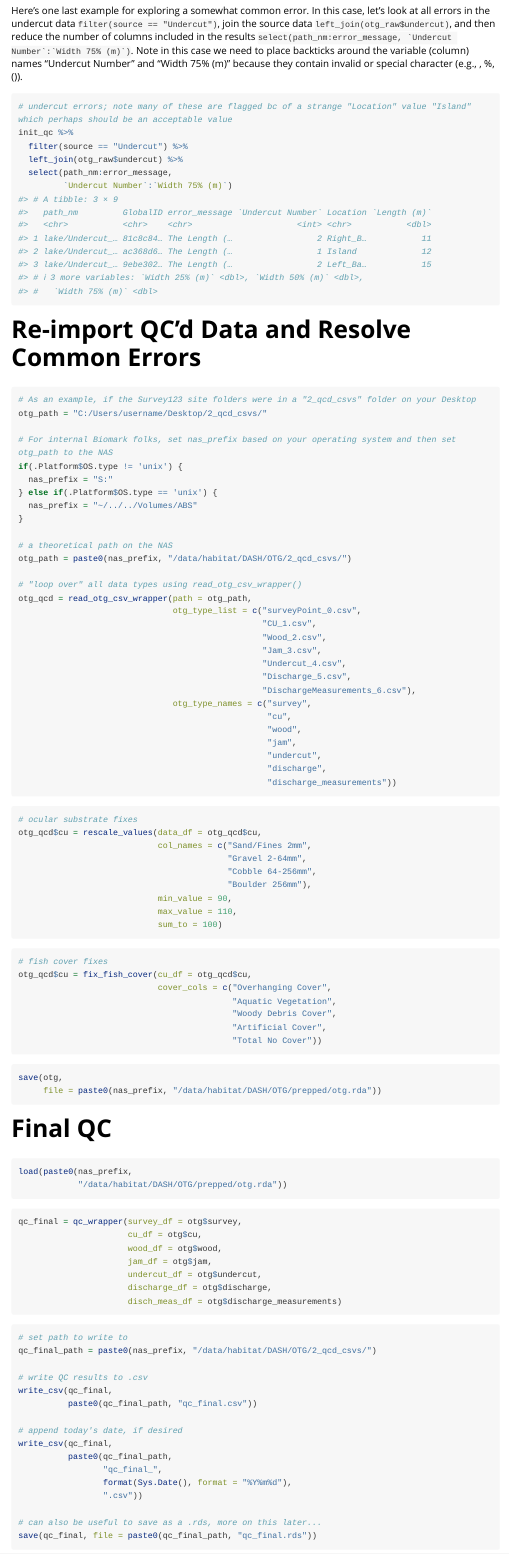
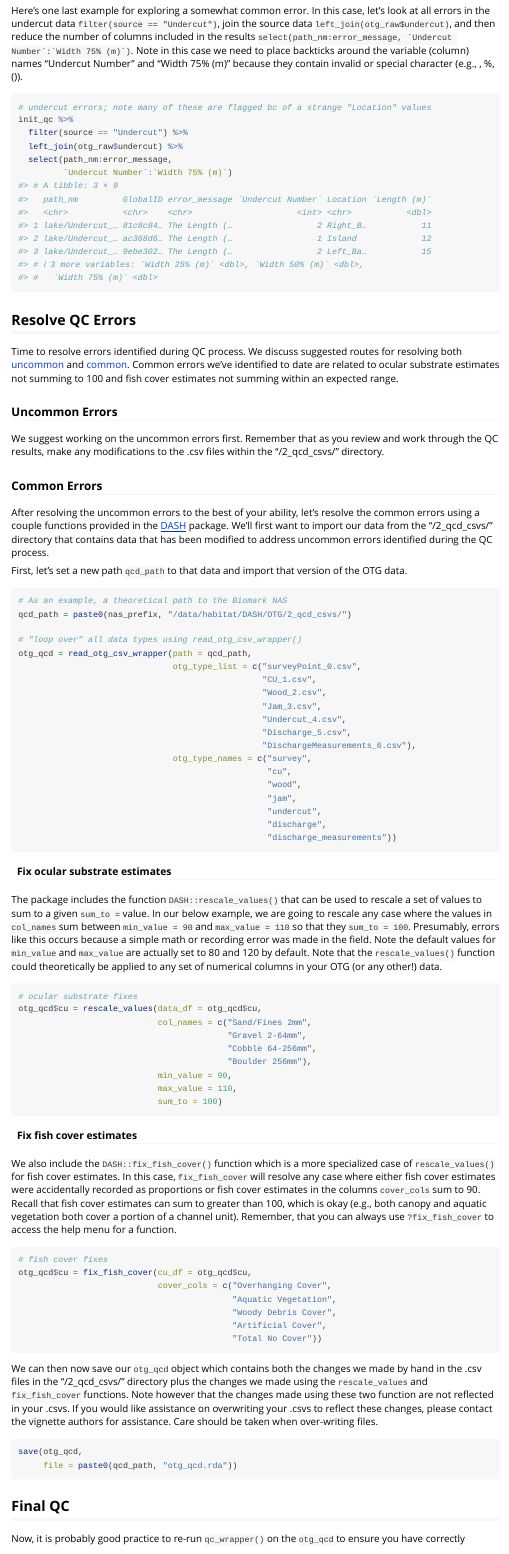
Before and after one commit to Mount-Hood-Environmental/DASH, an R Markdown document (vignettes/otg-import-qc.Rmd): the page in a window 1100 px wide, from 9750 px down before the commit and from 9400 px down after it, so that both start at the same text. Rendered offline with R 4.5, knitr and Pandoc, with nearby package versions; some code elsewhere in the file could not run offline; long lines of code are wrapped.

Commit message:
finished draft otg-import-qc vignette

````diff
--- a/vignettes/otg-import-qc.Rmd
+++ b/vignettes/otg-import-qc.Rmd
@@ -359,7 +359,7 @@ init_qc %>%
 Here's one last example for exploring a somewhat common error. In this case, let's look at all errors in the undercut data `filter(source == "Undercut")`, join the source data `left_join(otg_raw$undercut)`, and then reduce the number of columns included in the results ``select(path_nm:error_message, `Undercut Number`:`Width 75% (m)`)``. Note in this case we need to place backticks around the variable (column) names "Undercut Number" and "Width 75% (m)" because they contain invalid or special character (e.g., <space>, %, ()).
 
 ```{r undercut-errors}
-# undercut errors; note many of these are flagged bc of a strange "Location" value "Island" which perhaps should be an acceptable value
+# undercut errors; note many of these are flagged bc of a strange "Location" values
 init_qc %>%
   filter(source == "Undercut") %>%
   left_join(otg_raw$undercut) %>%
@@ -368,24 +368,26 @@ init_qc %>%
 
 ```
 
-# Re-import QC'd Data and Resolve Common Errors
+## Resolve QC Errors
+
+Time to resolve errors identified during QC process. We discuss suggested routes for resolving both [uncommon][Uncommon Errors] and [common][Common Errors]. Common errors we've identified to date are related to ocular substrate estimates not summing to 100 and fish cover estimates not summing within an expected range.
+
+### Uncommon Errors
+
+We suggest working on the uncommon errors first. Remember that as you review and work through the QC results, make any modifications to the .csv files within the "/2_qcd_csvs/" directory.
+
+### Common Errors
+
+After resolving the uncommon errors to the best of your ability, let's resolve the common errors using a couple functions provided in the [DASH](https://github.com/BiomarkABS/DASH) package. We'll first want to import our data from the "/2_qcd_csvs/" directory that contains data that has been modified to address uncommon errors identified during the QC process.
+
+First, let's set a new path `qcd_path` to that data and import that version of the OTG data.
 
 ```{r re-import-qcd-otg, eval = F}
-# As an example, if the Survey123 site folders were in a "2_qcd_csvs" folder on your Desktop
-otg_path = "C:/Users/username/Desktop/2_qcd_csvs/"
-
-# For internal Biomark folks, set nas_prefix based on your operating system and then set otg_path to the NAS
-if(.Platform$OS.type != 'unix') {
-  nas_prefix = "S:"
-} else if(.Platform$OS.type == 'unix') {
-  nas_prefix = "~/../../Volumes/ABS"
-}
-
-# a theoretical path on the NAS
-otg_path = paste0(nas_prefix, "/data/habitat/DASH/OTG/2_qcd_csvs/")
+# As an example, a theoretical path to the Biomark NAS
+qcd_path = paste0(nas_prefix, "/data/habitat/DASH/OTG/2_qcd_csvs/")
 
 # "loop over" all data types using read_otg_csv_wrapper()
-otg_qcd = read_otg_csv_wrapper(path = otg_path,
+otg_qcd = read_otg_csv_wrapper(path = qcd_path,
                                otg_type_list = c("surveyPoint_0.csv",
                                                  "CU_1.csv",
                                                  "Wood_2.csv",
@@ -403,6 +405,10 @@ otg_qcd = read_otg_csv_wrapper(path = otg_path,
 
 ```
 
+#### Fix ocular substrate estimates
+
+The package includes the function `DASH::rescale_values()` that can be used to rescale a set of values to sum to a given `sum_to = ` value. In our below example, we are going to rescale any case where the values in `col_names` sum between `min_value = 90` and `max_value = 110` so that they `sum_to = 100`. Presumably, errors like this occurs because a simple math or recording error was made in the field. Note the default values for `min_value` and `max_value` are actually set to 80 and 120 by default. Note that the `rescale_values()` function could theoretically be applied to any set of numerical columns in your OTG (or any other!) data.
+
 ```{r fix-oc-ests, eval = F}
 # ocular substrate fixes
 otg_qcd$cu = rescale_values(data_df = otg_qcd$cu,
@@ -416,6 +422,10 @@ otg_qcd$cu = rescale_values(data_df = otg_qcd$cu,
 
 ```
 
+#### Fix fish cover estimates
+
+We also include the `DASH::fix_fish_cover()` function which is a more specialized case of `rescale_values()` for fish cover estimates. In this case, `fix_fish_cover` will resolve any case where either fish cover estimates were accidentally recorded as proportions or fish cover estimates in the columns `cover_cols` sum to 90. Recall that fish cover estimates can sum to greater than 100, which is okay (e.g., both canopy and aquatic vegetation both cover a portion of a channel unit). Remember, that you can always use `?fix_fish_cover` to access the help menu for a function.
+
 ```{r fix-fish-cover, eval = F}
 # fish cover fixes
 otg_qcd$cu = fix_fish_cover(cu_df = otg_qcd$cu,
@@ -427,25 +437,22 @@ otg_qcd$cu = fix_fish_cover(cu_df = otg_qcd$cu,
 
 ```
 
+We can then now save our `otg_qcd` object which contains both the changes we made by hand in the .csv files in the "/2_qcd_csvs/" directory plus the changes we made using the `rescale_values` and `fix_fish_cover` functions. Note however that the changes made using these two function are not reflected in your .csvs. If you would like assistance on overwriting your .csvs to reflect these changes, please contact the vignette authors for assistance. Care should be taken when over-writing files.
+
 ```{r save-qcd-otg, eval = F}
-save(otg,
-     file = paste0(nas_prefix, "/data/habitat/DASH/OTG/prepped/otg.rda"))
+save(otg_qcd,
+     file = paste0(qcd_path, "otg_qcd.rda"))
 
 ```
 
-# Final QC
+## Final QC
+
+Now, it is probably good practice to re-run `qc_wrapper()` on the `otg_qcd` to ensure you have correctly resolved errors to the best of your ability.
 
 ```{r fake-load-qcd-otg, eval = F}
-load(paste0(nas_prefix,
-            "/data/habitat/DASH/OTG/prepped/otg.rda"))
+# re-load otg_qcd, if needed
+load(paste0(qcd_path, "otg_qcd.rda"))
 
 ```
 
 ```{r final-qc, eval = F}
-qc_final = qc_wrapper(survey_df = otg$survey,
-                      cu_df = otg$cu,
-                      wood_df = otg$wood,
-                      jam_df = otg$jam,
-                      undercut_df = otg$undercut,
-                      discharge_df = otg$discharge,
-                      disch_meas_df = otg$discharge_measurements)
@@ -455,17 +472,8 @@ qc_final = qc_wrapper(survey_df = otg$survey,
 ```{r save-final-qc, eval = F}
-# set path to write to
-qc_final_path = paste0(nas_prefix, "/data/habitat/DASH/OTG/2_qcd_csvs/")
-
 # write QC results to .csv
 write_csv(qc_final,
-          paste0(qc_final_path, "qc_final.csv"))
+          paste0(qcd_path, "qc_final.csv"))
 
-# append today's date, if desired
-write_csv(qc_final,
-          paste0(qc_final_path,
-                 "qc_final_",
-                 format(Sys.Date(), format = "%Y%m%d"),
-                 ".csv"))
+# alternatively, can be useful to save as a .rds, more on this later...
+save(qc_final, file = paste0(qcd_path, "qc_final.rds"))
 
-# can also be useful to save as a .rds, more on this later...
-save(qc_final, file = paste0(qc_final_path, "qc_final.rds"))
````
Also changed, not shown: vignettes/otg-import-qc.Rmd (32 more changed lines).
